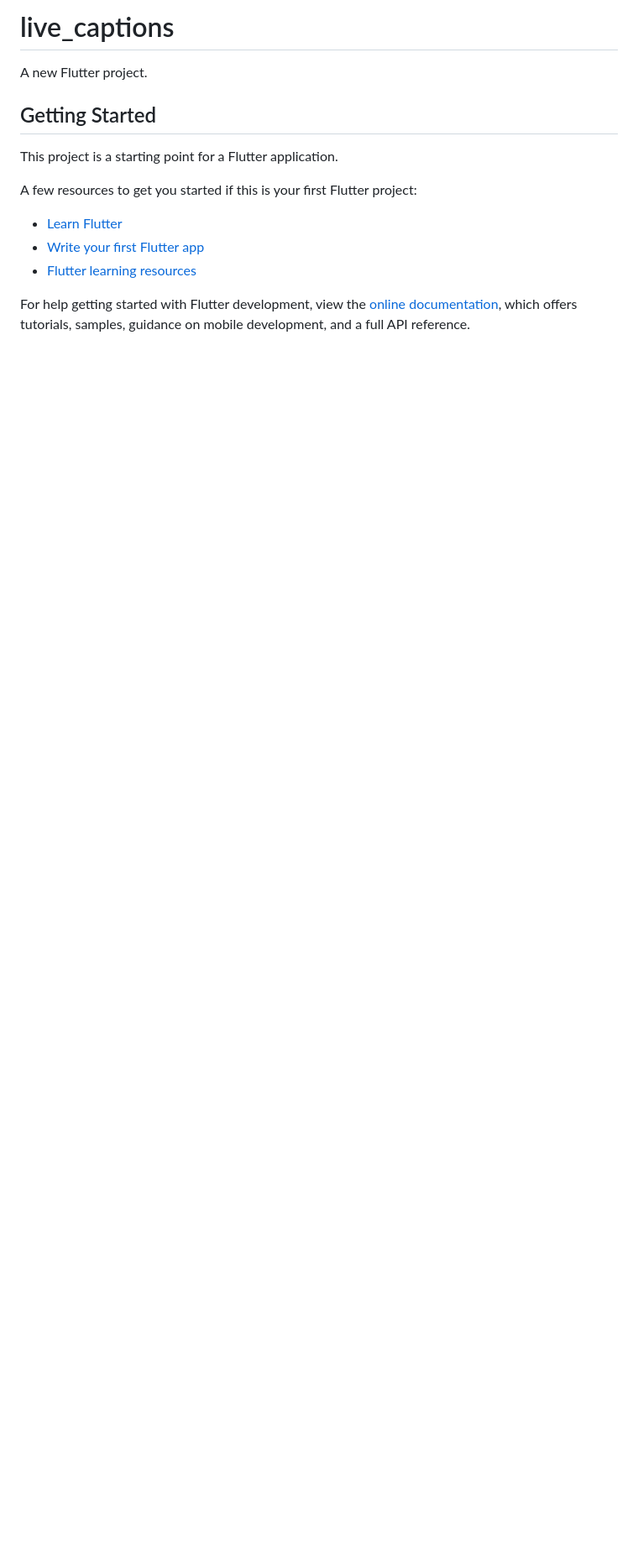
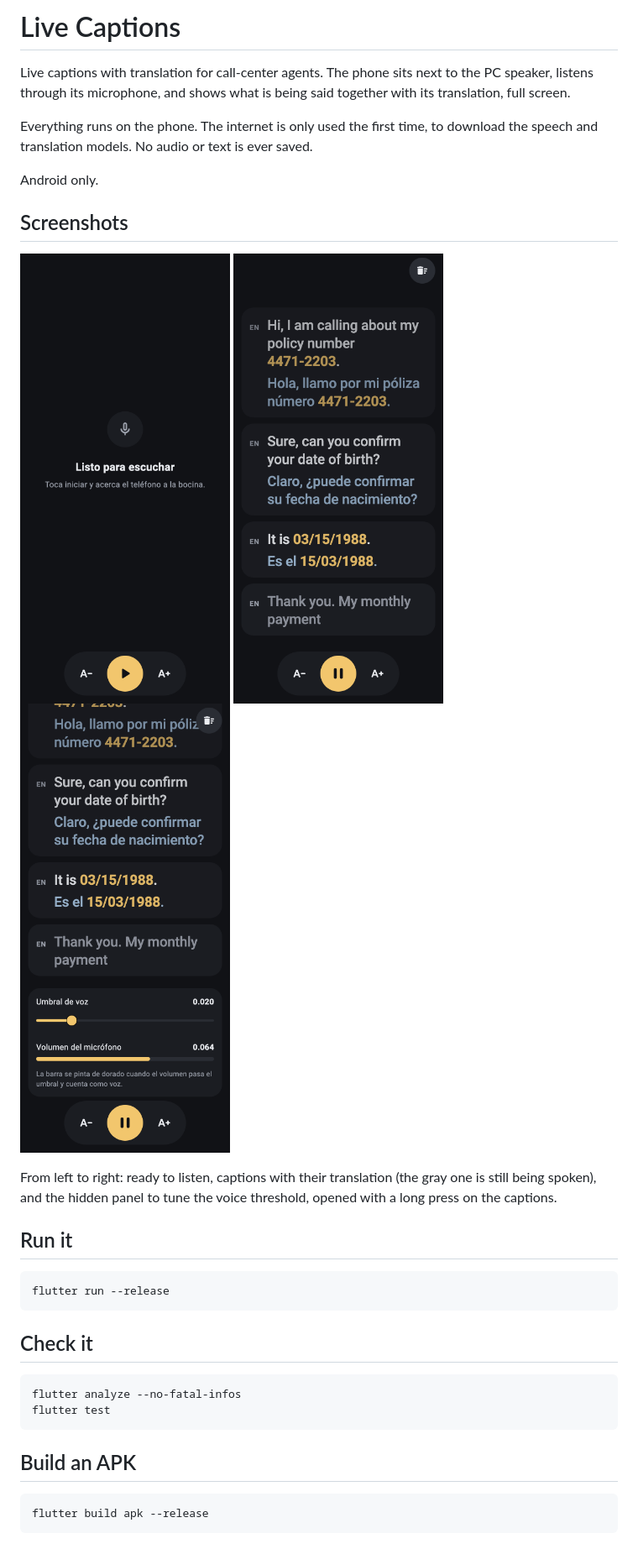
Before and after one commit to Emiliianoo/live-captions, a Markdown page: README.md, the part around the change. Shown at 84% size. Drawn GitHub-style; pictures changed too: docs/screenshots/captions.png (added), docs/screenshots/ready.png (added), docs/screenshots/threshold.png (added); blank space fills up the shorter version.

Commit message:
Name the app Live Captions and describe it
- Show "Live Captions" under the icon and in the recent apps list
- Add a description to pubspec.yaml
- Replace the template README with a description, screenshots and the
  run, check and build commands

````diff
--- a/README.md
+++ b/README.md
@@ -1,17 +1,41 @@
-# live_captions
+# Live Captions
 
-A new Flutter project.
+Live captions with translation for call-center agents. The phone sits next
+to the PC speaker, listens through its microphone, and shows what is being
+said together with its translation, full screen.
 
-## Getting Started
+Everything runs on the phone. The internet is only used the first time, to
+download the speech and translation models. No audio or text is ever saved.
 
-This project is a starting point for a Flutter application.
+Android only.
 
-A few resources to get you started if this is your first Flutter project:
+## Screenshots
 
-- [Learn Flutter](https://docs.flutter.dev/get-started/learn-flutter)
-- [Write your first Flutter app](https://docs.flutter.dev/get-started/codelab)
-- [Flutter learning resources](https://docs.flutter.dev/reference/learning-resources)
+<p>
+  <img src="docs/screenshots/ready.png" width="250" alt="Empty screen that says Listo para escuchar, with the start button">
+  <img src="docs/screenshots/captions.png" width="250" alt="English captions with their Spanish translation and numbers highlighted">
+  <img src="docs/screenshots/threshold.png" width="250" alt="Hidden panel with the voice threshold slider and the microphone volume bar">
+</p>
 
-For help getting started with Flutter development, view the
-[online documentation](https://docs.flutter.dev/), which offers tutorials,
-samples, guidance on mobile development, and a full API reference.
+From left to right: ready to listen, captions with their translation (the
+gray one is still being spoken), and the hidden panel to tune the voice
+threshold, opened with a long press on the captions.
+
+## Run it
+
+```
+flutter run --release
+```
+
+## Check it
+
+```
+flutter analyze --no-fatal-infos
+flutter test
+```
+
+## Build an APK
+
+```
+flutter build apk --release
+```
````
Also changed, not shown: 3 other files.
